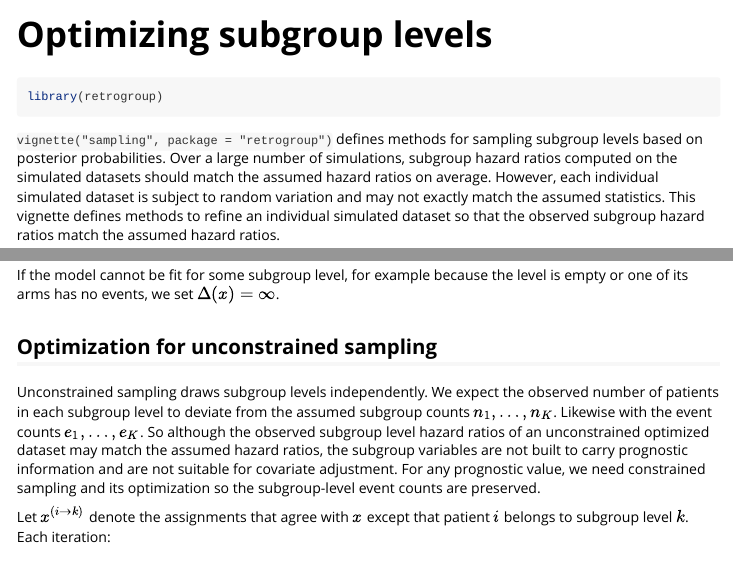
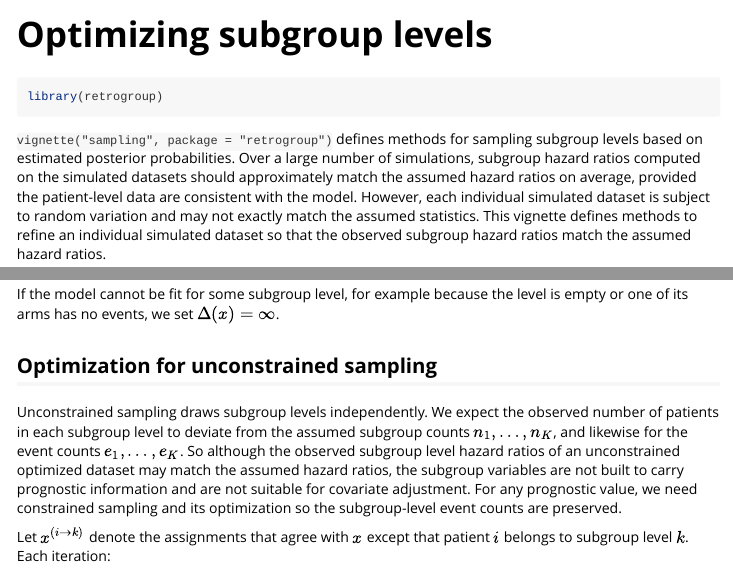
Before and after one commit to wlandau/retrogroup, an R Markdown document (vignettes/optimization.Rmd): the page in a window 1100 px wide, from its top, and a second part further down, joined at a grey line. Rendered offline with R 4.5, knitr and Pandoc, with nearby package versions.

Commit message:
optimization vignette touch-ups

````diff
--- a/vignettes/optimization.Rmd
+++ b/vignettes/optimization.Rmd
@@ -19,8 +19,8 @@ knitr::opts_chunk$set(
 library(retrogroup)
 ```
 
-`vignette("sampling", package = "retrogroup")` defines methods for sampling subgroup levels based on posterior probabilities.
-Over a large number of simulations, subgroup hazard ratios computed on the simulated datasets should match the assumed hazard ratios on average.
+`vignette("sampling", package = "retrogroup")` defines methods for sampling subgroup levels based on estimated posterior probabilities.
+Over a large number of simulations, subgroup hazard ratios computed on the simulated datasets should approximately match the assumed hazard ratios on average, provided the patient-level data are consistent with the model.
 However, each individual simulated dataset is subject to random variation and may not exactly match the assumed statistics.
 This vignette defines methods to refine an individual simulated dataset so that the observed subgroup hazard ratios match the assumed hazard ratios.
 
@@ -51,7 +51,7 @@ If the model cannot be fit for some subgroup level, for example because the leve
 ## Optimization for unconstrained sampling
 
 Unconstrained sampling draws subgroup levels independently.
-We expect the observed number of patients in each subgroup level to deviate from the assumed subgroup counts $n_1, \ldots, n_K$. Likewise with the event counts $e_1, \ldots, e_K$.
+We expect the observed number of patients in each subgroup level to deviate from the assumed subgroup counts $n_1, \ldots, n_K$, and likewise for the event counts $e_1, \ldots, e_K$.
 So although the observed subgroup level hazard ratios of an unconstrained optimized dataset may match the assumed hazard ratios, the subgroup variables are not built to carry prognostic information and are not suitable for covariate adjustment.
 For any prognostic value, we need constrained sampling and its optimization so the subgroup-level event counts are preserved.
 
````
Also changed, not shown: vignettes/optimization.Rmd (4 more changed lines).
